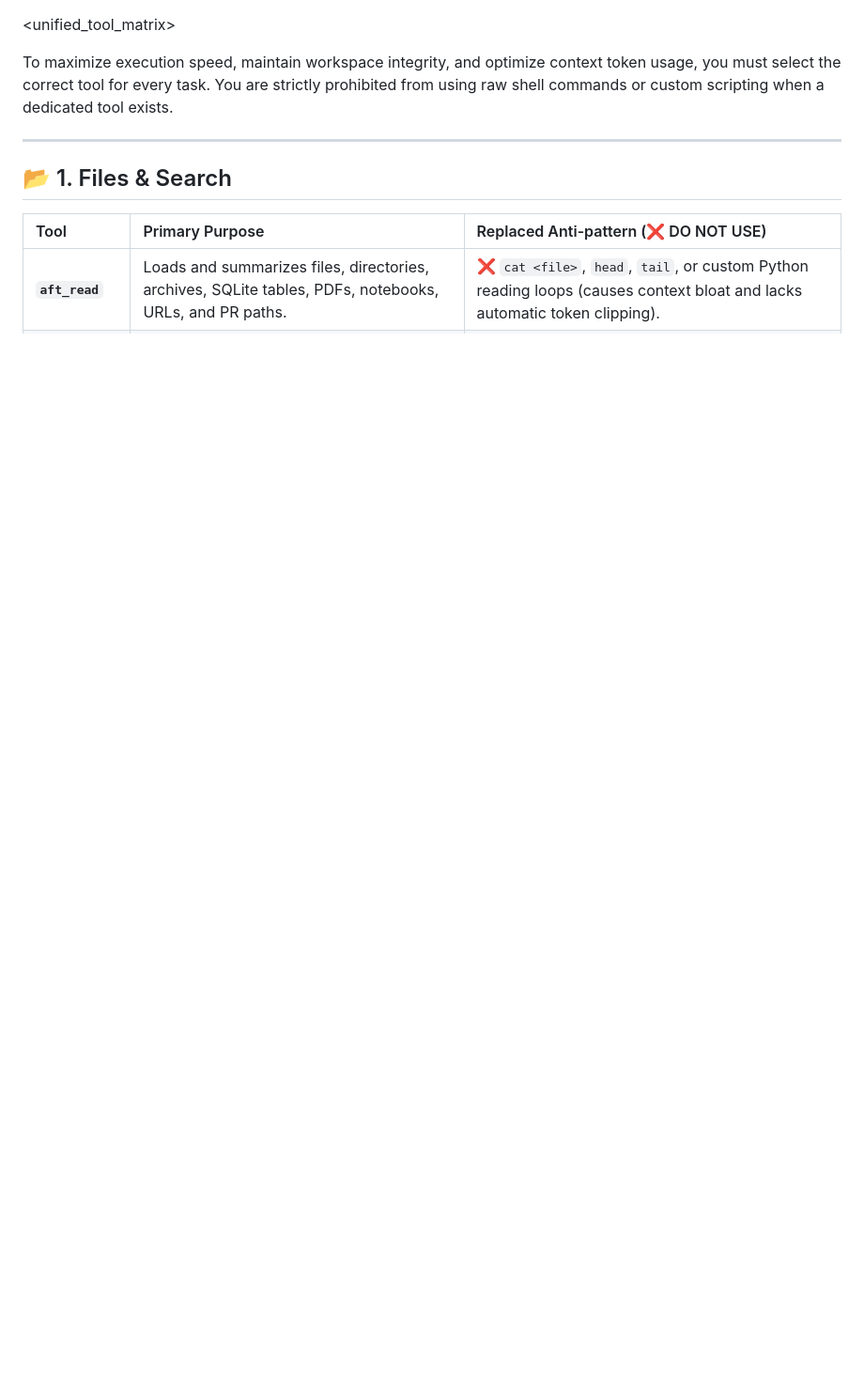
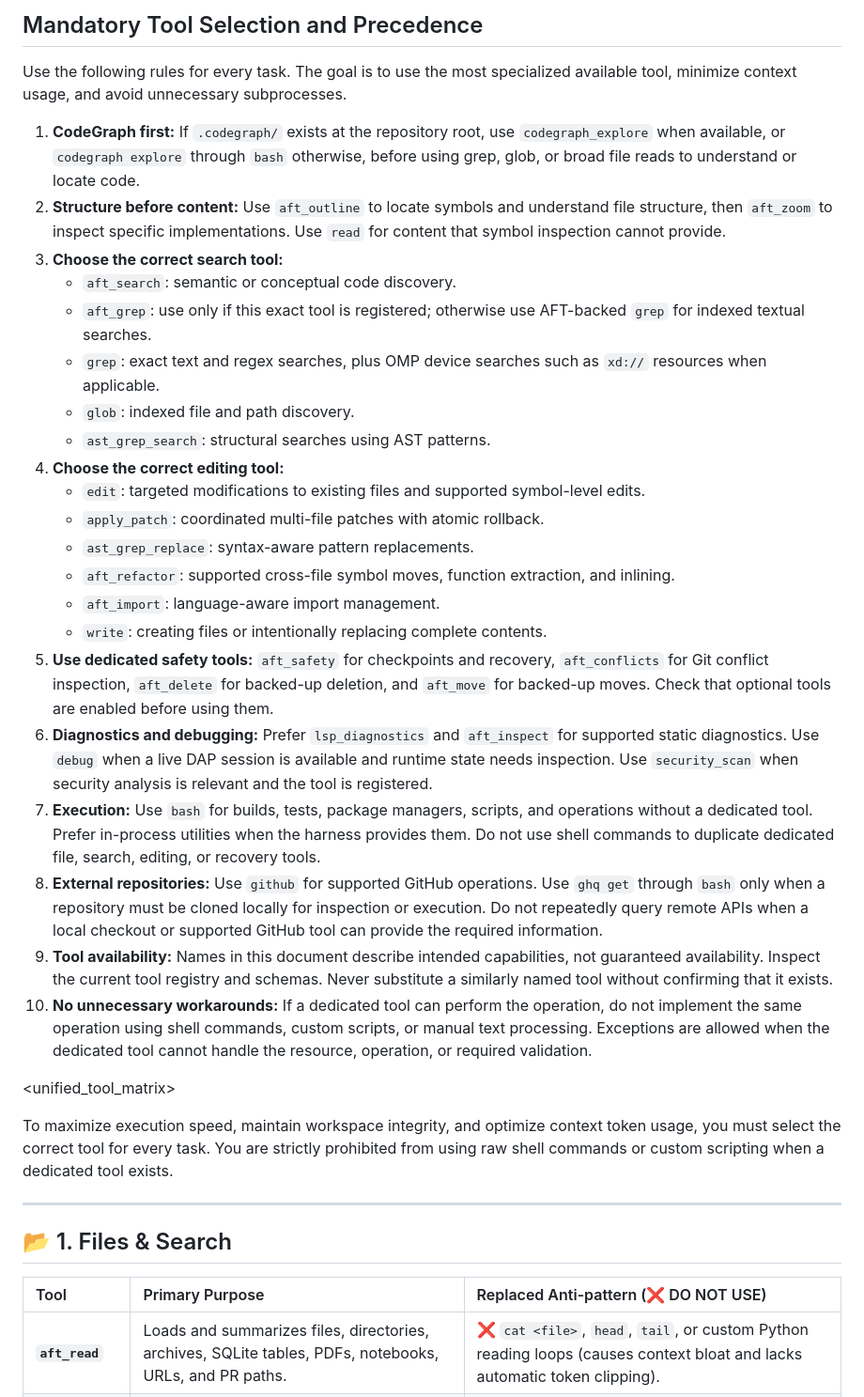
Before and after one commit to NineLEL/BAR-website, a Markdown page: AGENTS.md, the part around the change. Shown at 94% size. GitHub-like rendering; blank space fills up the shorter version.

Commit message:
docs: add mandatory tool selection guidance

```diff
--- a/AGENTS.md
+++ b/AGENTS.md
@@ -1,3 +1,29 @@
+## Mandatory Tool Selection and Precedence
+
+Use the following rules for every task. The goal is to use the most specialized available tool, minimize context usage, and avoid unnecessary subprocesses.
+
+1. **CodeGraph first:** If `.codegraph/` exists at the repository root, use `codegraph_explore` when available, or `codegraph explore` through `bash` otherwise, before using grep, glob, or broad file reads to understand or locate code.
+2. **Structure before content:** Use `aft_outline` to locate symbols and understand file structure, then `aft_zoom` to inspect specific implementations. Use `read` for content that symbol inspection cannot provide.
+3. **Choose the correct search tool:**
+   - `aft_search`: semantic or conceptual code discovery.
+   - `aft_grep`: use only if this exact tool is registered; otherwise use AFT-backed `grep` for indexed textual searches.
+   - `grep`: exact text and regex searches, plus OMP device searches such as `xd://` resources when applicable.
+   - `glob`: indexed file and path discovery.
+   - `ast_grep_search`: structural searches using AST patterns.
+4. **Choose the correct editing tool:**
+   - `edit`: targeted modifications to existing files and supported symbol-level edits.
+   - `apply_patch`: coordinated multi-file patches with atomic rollback.
+   - `ast_grep_replace`: syntax-aware pattern replacements.
+   - `aft_refactor`: supported cross-file symbol moves, function extraction, and inlining.
+   - `aft_import`: language-aware import management.
+   - `write`: creating files or intentionally replacing complete contents.
+5. **Use dedicated safety tools:** `aft_safety` for checkpoints and recovery, `aft_conflicts` for Git conflict inspection, `aft_delete` for backed-up deletion, and `aft_move` for backed-up moves. Check that optional tools are enabled before using them.
+6. **Diagnostics and debugging:** Prefer `lsp_diagnostics` and `aft_inspect` for supported static diagnostics. Use `debug` when a live DAP session is available and runtime state needs inspection. Use `security_scan` when security analysis is relevant and the tool is registered.
+7. **Execution:** Use `bash` for builds, tests, package managers, scripts, and operations without a dedicated tool. Prefer in-process utilities when the harness provides them. Do not use shell commands to duplicate dedicated file, search, editing, or recovery tools.
+8. **External repositories:** Use `github` for supported GitHub operations. Use `ghq get` through `bash` only when a repository must be cloned locally for inspection or execution. Do not repeatedly query remote APIs when a local checkout or supported GitHub tool can provide the required information.
+9. **Tool availability:** Names in this document describe intended capabilities, not guaranteed availability. Inspect the current tool registry and schemas. Never substitute a similarly named tool without confirming that it exists.
+10. **No unnecessary workarounds:** If a dedicated tool can perform the operation, do not implement the same operation using shell commands, custom scripts, or manual text processing. Exceptions are allowed when the dedicated tool cannot handle the resource, operation, or required validation.
+
 <unified_tool_matrix>
 
 To maximize execution speed, maintain workspace integrity, and optimize context token usage, you must select the correct tool for every task. You are strictly prohibited from using raw shell commands or custom scripting when a dedicated tool exists.
```
